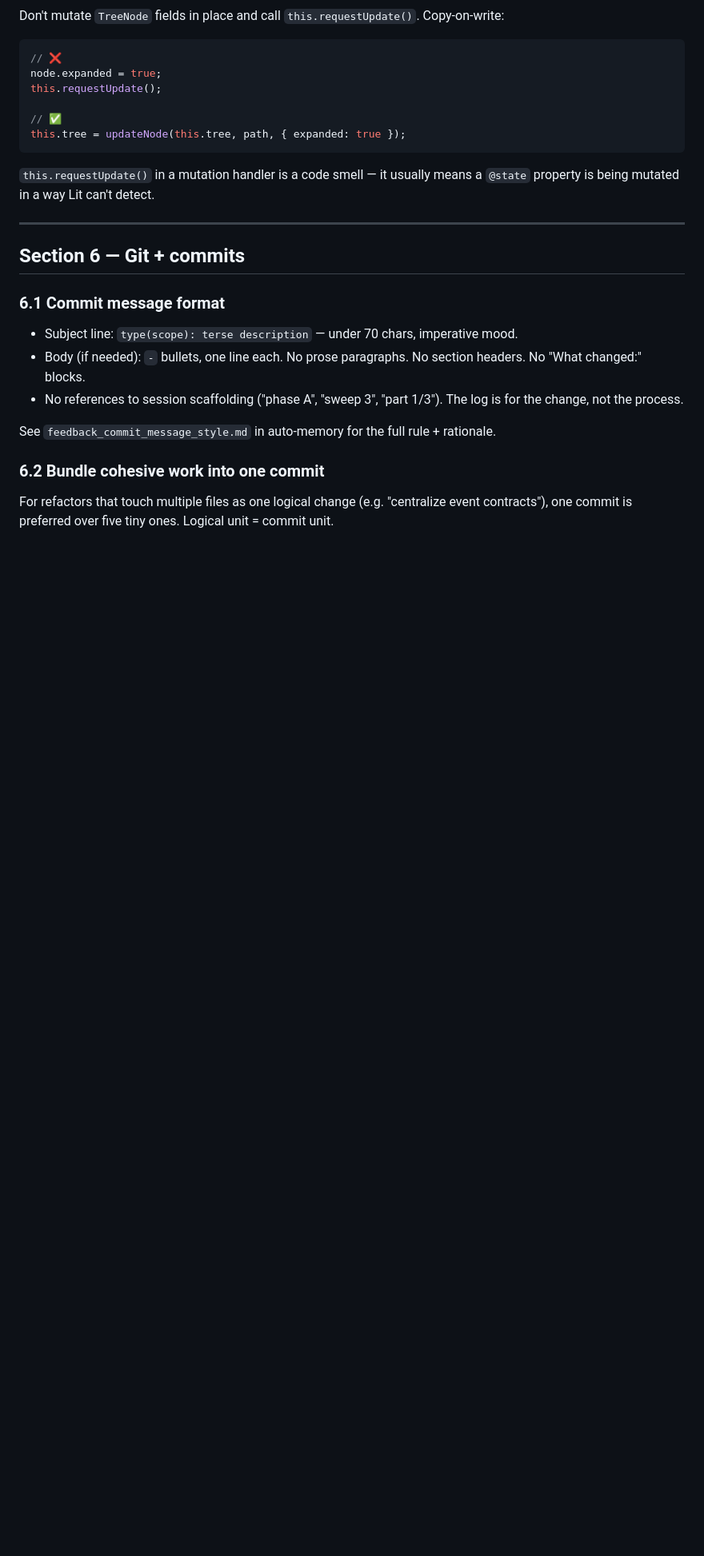
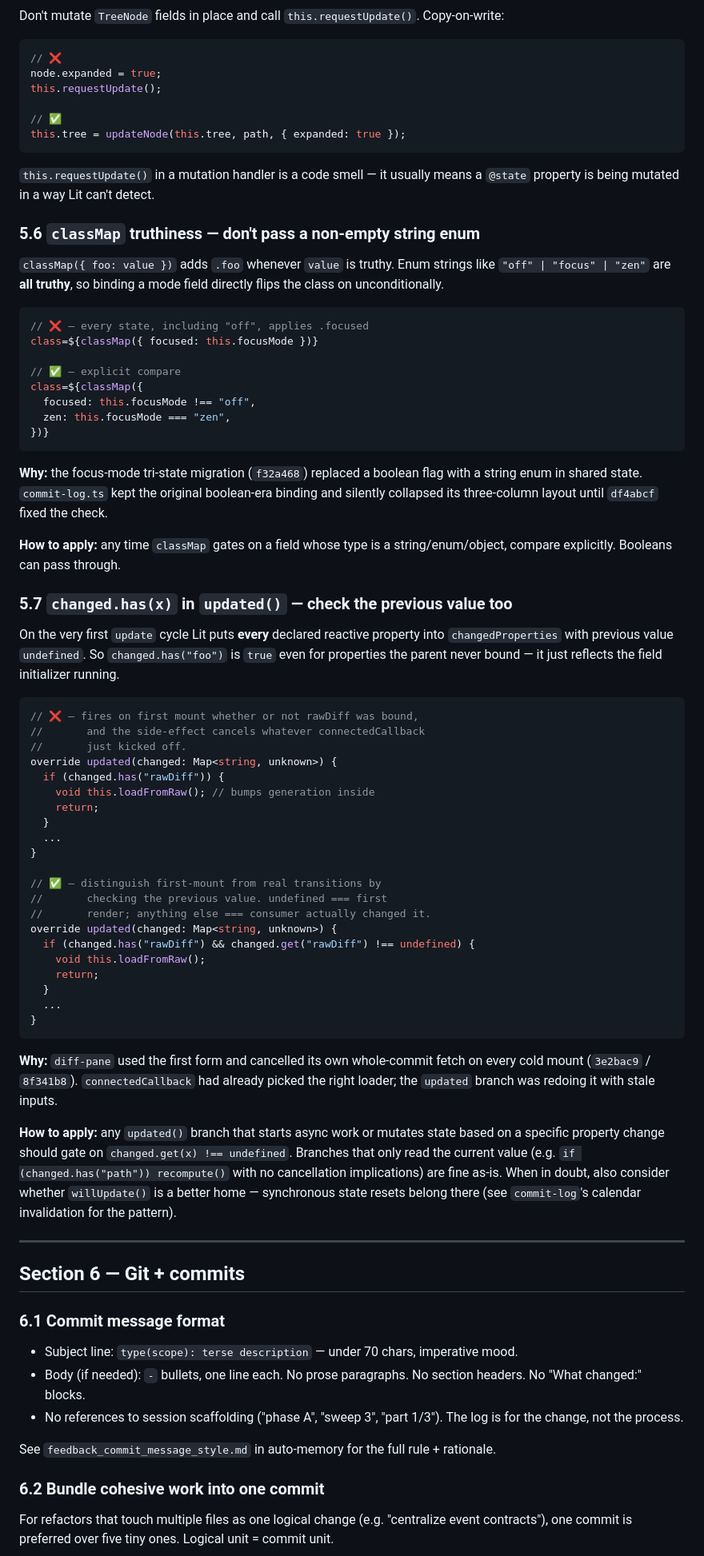
Before and after one commit to pders01/git-chat, a Markdown page: docs/PATTERNS.md, the part around the change. Shown at 80% size. Drawn GitHub-style; blank space fills up the shorter version.

Commit message:
docs(patterns): two new Lit entries from today's bug sweep
- §5.6 classMap with string-enum values (focus-mode tri-state)
- §5.7 changed.has(x) in updated() needs a prev-value check or it
  fires on first mount and stomps connectedCallback's work

````diff
--- a/docs/PATTERNS.md
+++ b/docs/PATTERNS.md
@@ -227,6 +227,76 @@ this.tree = updateNode(this.tree, path, { expanded: true });
 usually means a `@state` property is being mutated in a way Lit
 can't detect.
 
+### 5.6 `classMap` truthiness — don't pass a non-empty string enum
+
+`classMap({ foo: value })` adds `.foo` whenever `value` is truthy.
+Enum strings like `"off" | "focus" | "zen"` are **all truthy**, so
+binding a mode field directly flips the class on unconditionally.
+
+```ts
+// ❌ — every state, including "off", applies .focused
+class=${classMap({ focused: this.focusMode })}
+
+// ✅ — explicit compare
+class=${classMap({
+  focused: this.focusMode !== "off",
+  zen: this.focusMode === "zen",
+})}
+```
+
+**Why:** the focus-mode tri-state migration (`f32a468`) replaced a
+boolean flag with a string enum in shared state. `commit-log.ts`
+kept the original boolean-era binding and silently collapsed its
+three-column layout until `df4abcf` fixed the check.
+
+**How to apply:** any time `classMap` gates on a field whose type is
+a string/enum/object, compare explicitly. Booleans can pass through.
+
+### 5.7 `changed.has(x)` in `updated()` — check the previous value too
+
+On the very first `update` cycle Lit puts **every** declared reactive
+property into `changedProperties` with previous value `undefined`.
+So `changed.has("foo")` is `true` even for properties the parent
+never bound — it just reflects the field initializer running.
+
+```ts
+// ❌ — fires on first mount whether or not rawDiff was bound,
+//       and the side-effect cancels whatever connectedCallback
+//       just kicked off.
+override updated(changed: Map<string, unknown>) {
+  if (changed.has("rawDiff")) {
+    void this.loadFromRaw(); // bumps generation inside
+    return;
+  }
+  ...
+}
+
+// ✅ — distinguish first-mount from real transitions by
+//       checking the previous value. undefined === first
+//       render; anything else === consumer actually changed it.
+override updated(changed: Map<string, unknown>) {
+  if (changed.has("rawDiff") && changed.get("rawDiff") !== undefined) {
+    void this.loadFromRaw();
+    return;
+  }
+  ...
+}
+```
+
+**Why:** `diff-pane` used the first form and cancelled its own
+whole-commit fetch on every cold mount (`3e2bac9` / `8f341b8`).
+`connectedCallback` had already picked the right loader; the
+`updated` branch was redoing it with stale inputs.
+
+**How to apply:** any `updated()` branch that starts async work or
+mutates state based on a specific property change should gate on
+`changed.get(x) !== undefined`. Branches that only read the current
+value (e.g. `if (changed.has("path")) recompute()` with no
+cancellation implications) are fine as-is. When in doubt, also
+consider whether `willUpdate()` is a better home — synchronous
+state resets belong there (see `commit-log`'s calendar invalidation
+for the pattern).
+
 ---
 
 ## Section 6 — Git + commits
````
